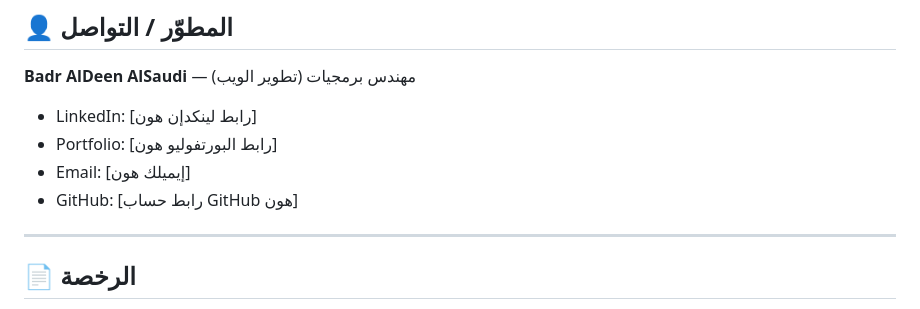
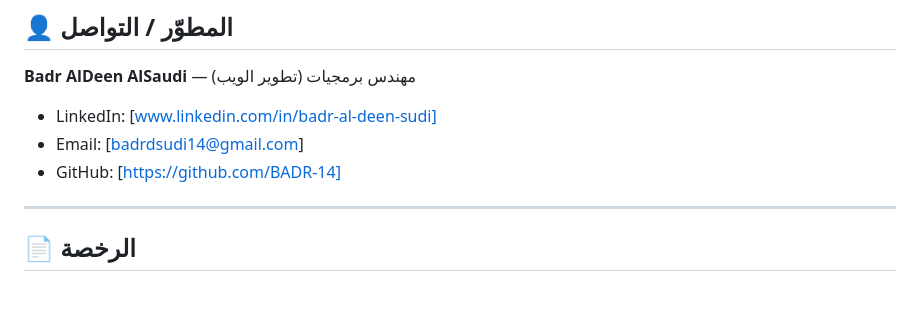
Before and after one commit to BADR-14/smart-platform-for-news, a Markdown page: README.md, the part around the change. Drawn GitHub-style.

Commit message:
Revise developer contact details in README
Updated contact information for Badr AlDeen AlSaudi.

```diff
--- a/README.md
+++ b/README.md
@@ -203,10 +203,9 @@ flutter run --dart-define-from-file=dart_defines.json
 
 **Badr AlDeen AlSaudi** — مهندس برمجيات (تطوير الويب)
 
-- LinkedIn: [رابط لينكدإن هون]
-- Portfolio: [رابط البورتفوليو هون]
-- Email: [إيميلك هون]
-- GitHub: [رابط حساب GitHub هون]
+- LinkedIn: [www.linkedin.com/in/badr-al-deen-sudi]
+- Email: [badrdsudi14@gmail.com]
+- GitHub: [https://github.com/BADR-14]
 
 ---
 
```
